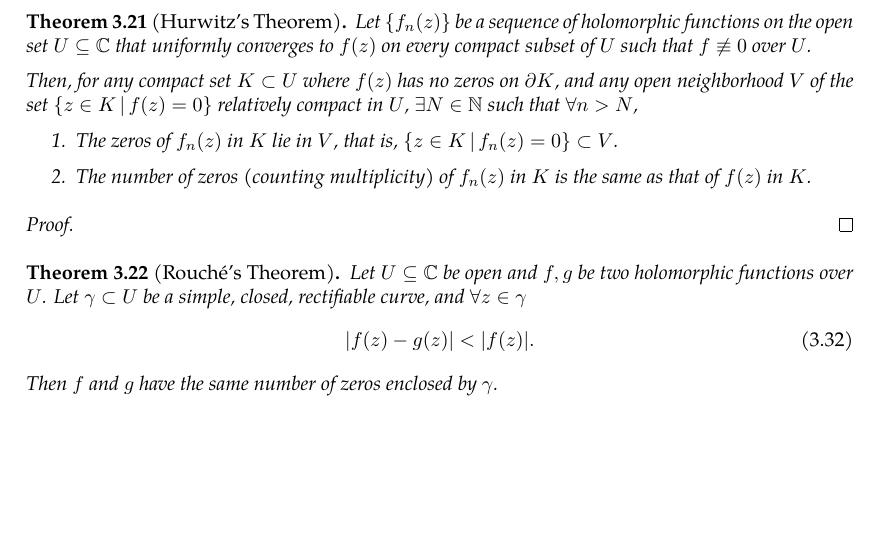
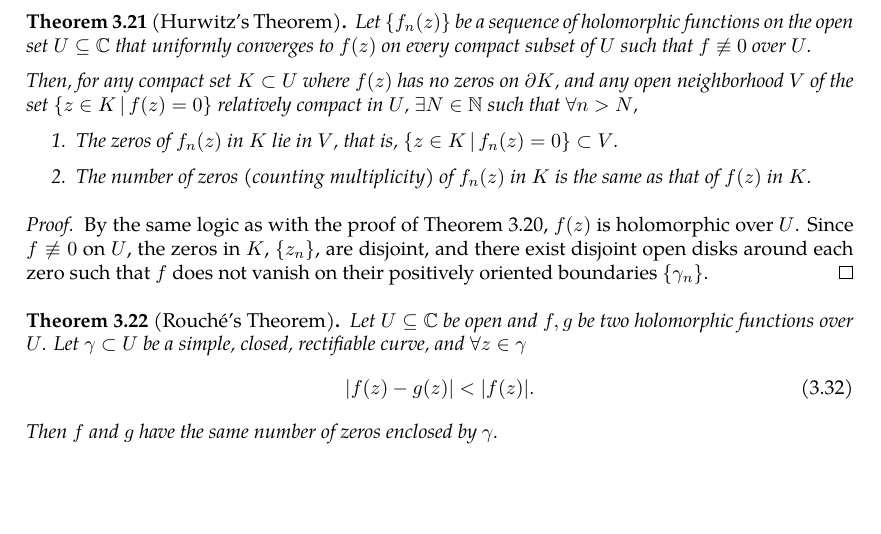
Before and after one commit to slipperking/complex-analysis-latex, a LaTeX document (main.tex): part of page 46 of 48, cut so that both start at the same text, the shorter picture padded with empty space. Compiled offline with pdfLaTeX.

Commit message:
overleaf_to_git (Sat Jun  7 16:02:11 2025 -0700): update main.tex from r8593 to r8603

```diff
--- a/main.tex
+++ b/main.tex
@@ -1179,7 +1179,7 @@ This is a specific case of the following theorem:
     \end{enumerate}
 \end{theorem}
 \begin{proof}
-
+    By the same logic as with the proof of \autoref{thm:hurwitzsimplecase}, \(f(z)\) is holomorphic over \(U\). Since \(f\not\equiv 0\) on \(U\), the zeros in \(K\), \(\cbraces{z_n}\), are disjoint, and there exist disjoint open disks around each zero such that \(f\) does not vanish on their positively oriented boundaries \(\cbraces{\gamma_n}\).
 \end{proof}
 \begin{theorem}[Rouché's Theorem]\label{thm:rouche}
     Let \(U\subseteq\mathbb{C}\) be open and \(f,g\) be two holomorphic functions over \(U\). Let \(\gamma\subset U\) be a simple, closed, rectifiable curve, and \(\forall z\in\gamma\)
```
